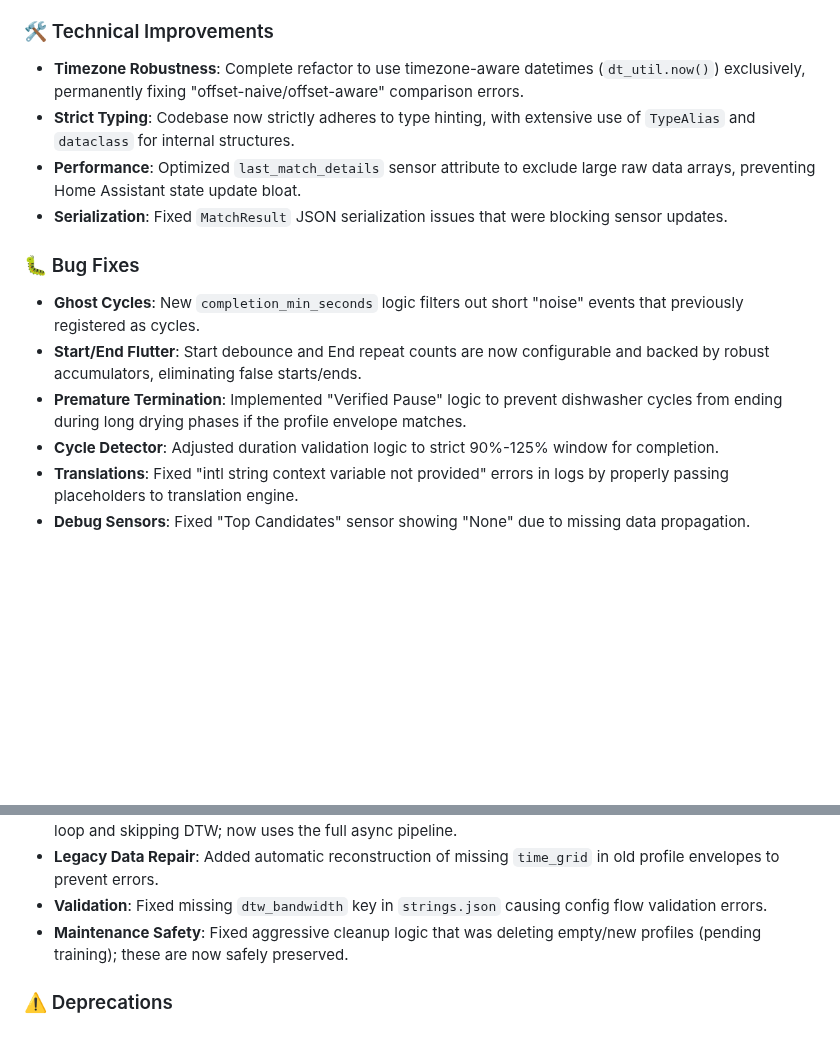
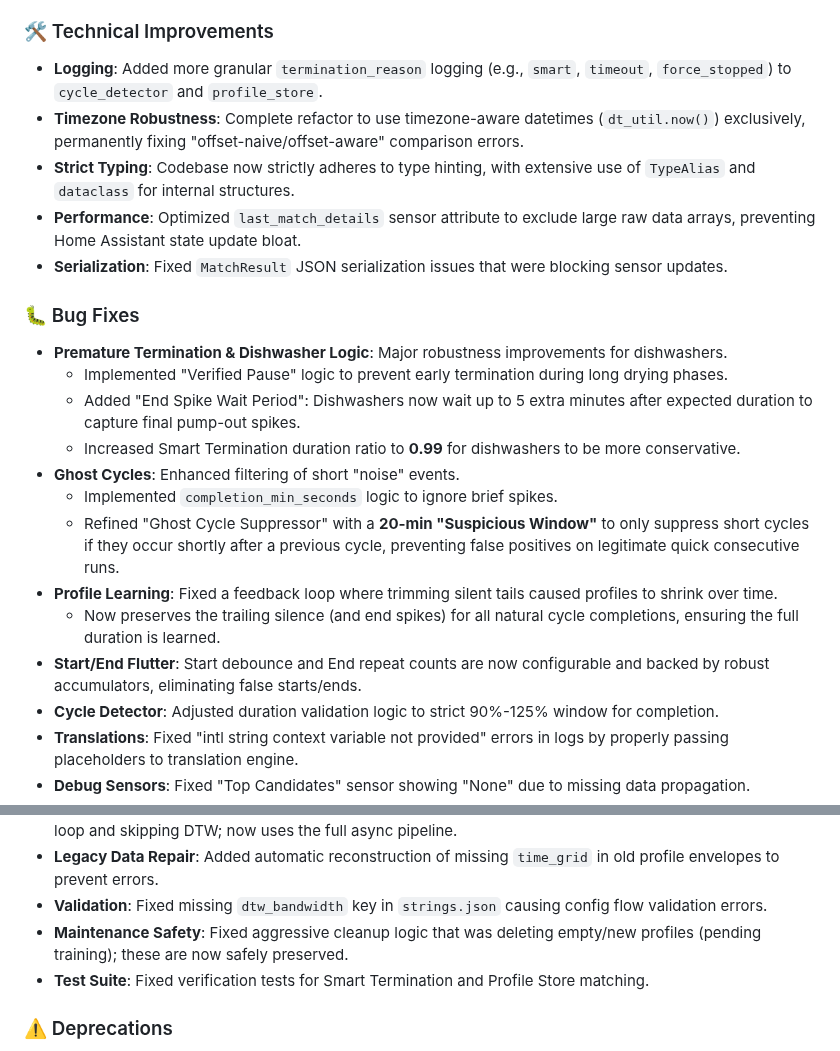
Before and after one commit to 3dg1luk43/ha_washdata, a Markdown page: CHANGELOG.md, 2 parts joined by grey strips. Drawn GitHub-style; blank space fills up the shorter version.

```diff
--- a/CHANGELOG.md
+++ b/CHANGELOG.md
@@ -42,15 +42,23 @@ This release marks a complete re-engineering of the HA WashData core, transition
 - **Statistics**: Added "Total Energy" column to the Profile Statistics table, showing the cumulative energy consumed for each profile.
 
 ### 🛠️ Technical Improvements
+- **Logging**: Added more granular `termination_reason` logging (e.g., `smart`, `timeout`, `force_stopped`) to `cycle_detector` and `profile_store`.
 - **Timezone Robustness**: Complete refactor to use timezone-aware datetimes (`dt_util.now()`) exclusively, permanently fixing "offset-naive/offset-aware" comparison errors.
 - **Strict Typing**: Codebase now strictly adheres to type hinting, with extensive use of `TypeAlias` and `dataclass` for internal structures.
 - **Performance**: Optimized `last_match_details` sensor attribute to exclude large raw data arrays, preventing Home Assistant state update bloat.
 - **Serialization**: Fixed `MatchResult` JSON serialization issues that were blocking sensor updates.
 
 ### 🐛 Bug Fixes
-- **Ghost Cycles**: New `completion_min_seconds` logic filters out short "noise" events that previously registered as cycles.
+- **Premature Termination & Dishwasher Logic**: Major robustness improvements for dishwashers.
+  - Implemented "Verified Pause" logic to prevent early termination during long drying phases.
+  - Added "End Spike Wait Period": Dishwashers now wait up to 5 extra minutes after expected duration to capture final pump-out spikes.
+  - Increased Smart Termination duration ratio to **0.99** for dishwashers to be more conservative.
+- **Ghost Cycles**: Enhanced filtering of short "noise" events.
+  - Implemented `completion_min_seconds` logic to ignore brief spikes.
+  - Refined "Ghost Cycle Suppressor" with a **20-min "Suspicious Window"** to only suppress short cycles if they occur shortly after a previous cycle, preventing false positives on legitimate quick consecutive runs.
+- **Profile Learning**: Fixed a feedback loop where trimming silent tails caused profiles to shrink over time.
+  - Now preserves the trailing silence (and end spikes) for all natural cycle completions, ensuring the full duration is learned.
 - **Start/End Flutter**: Start debounce and End repeat counts are now configurable and backed by robust accumulators, eliminating false starts/ends.
-- **Premature Termination**: Implemented "Verified Pause" logic to prevent dishwasher cycles from ending during long drying phases if the profile envelope matches.
 - **Cycle Detector**: Adjusted duration validation logic to strict 90%-125% window for completion.
 - **Translations**: Fixed "intl string context variable not provided" errors in logs by properly passing placeholders to translation engine.
 - **Debug Sensors**: Fixed "Top Candidates" sensor showing "None" due to missing data propagation.
@@ -60,6 +68,7 @@ This release marks a complete re-engineering of the HA WashData core, transition
 - **Legacy Data Repair**: Added automatic reconstruction of missing `time_grid` in old profile envelopes to prevent errors.
 - **Validation**: Fixed missing `dtw_bandwidth` key in `strings.json` causing config flow validation errors.
 - **Maintenance Safety**: Fixed aggressive cleanup logic that was deleting empty/new profiles (pending training); these are now safely preserved.
+- **Test Suite**: Fixed verification tests for Smart Termination and Profile Store matching.
 
 ### ⚠️ Deprecations
 - **Legacy Logic**: Removed "consecutive samples" based detection in favor of time-aware accumulators.
```
Also changed, not shown: IMPLEMENTATION.md (+10 -0 lines), README.md (+2 -2 lines).
